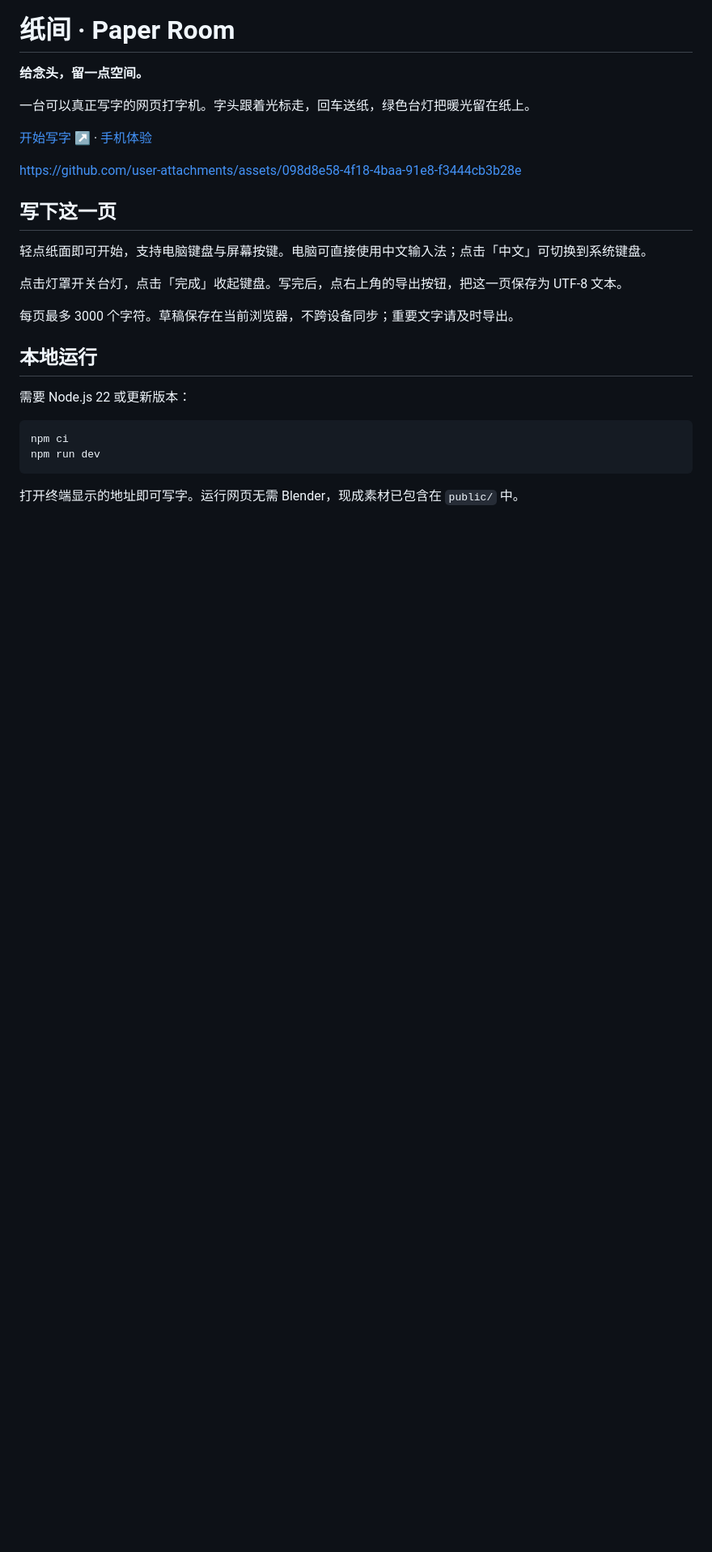
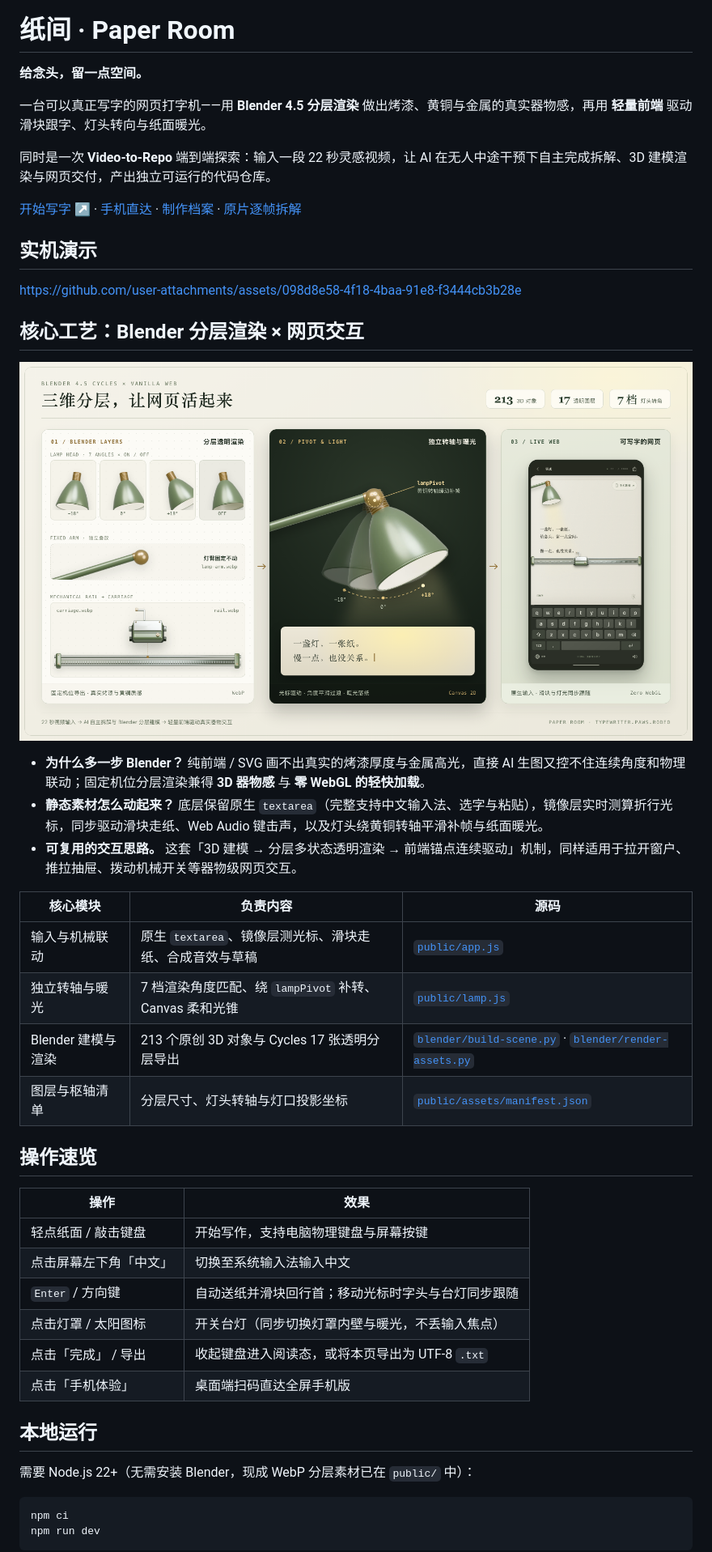
Before and after one commit to wangjs-jacky/paper-room-typewriter, a Markdown page: README.md, the part around one of its changes. Shown at 81% size. Drawn GitHub-style; pictures changed too: docs/readme/blender-layers.png (added); blank space fills up the shorter version.

Commit message:
docs: streamline README with real Blender layer showcase

````diff
--- a/README.md
+++ b/README.md
@@ -2,29 +6,51 @@
 
 **给念头，留一点空间。**
 
-一台可以真正写字的网页打字机。字头跟着光标走，回车送纸，绿色台灯把暖光留在纸上。
+一台可以真正写字的网页打字机——用 **Blender 4.5 分层渲染** 做出烤漆、黄铜与金属的真实器物感，再用 **轻量前端** 驱动滑块跟字、灯头转向与纸面暖光。
 
-[开始写字 ↗](https://typewriter.paws.rodeo/) · [手机体验](https://typewriter.paws.rodeo/mobile)
+同时是一次 **Video-to-Repo** 端到端探索：输入一段 22 秒灵感视频，让 AI 在无人中途干预下自主完成拆解、3D 建模渲染与网页交付，产出独立可运行的代码仓库。
+
+[开始写字 ↗](https://typewriter.paws.rodeo/) · [手机直达](https://typewriter.paws.rodeo/mobile) · [制作档案](https://typewriter.paws.rodeo/archive) · [原片逐帧拆解](https://typewriter.paws.rodeo/breakdown/)
+
+## 实机演示
 
 https://github.com/user-attachments/assets/098d8e58-4f18-4baa-91e8-f3444cb3b28e
 
-## 写下这一页
+## 核心工艺：Blender 分层渲染 × 网页交互
 
-轻点纸面即可开始，支持电脑键盘与屏幕按键。电脑可直接使用中文输入法；点击「中文」可切换到系统键盘。
+<p align="center">
+  <img src="docs/readme/blender-layers.png" width="100%" alt="纸间三维分层拆解图：Blender 4.5 固定机位渲染 17 张透明图层（7 档灯头转角、固定灯臂、金属导轨与滑块），经黄铜转轴缓动补帧与 Canvas 暖光，合成零 WebGL 的真实网页打字机">
+</p>
 
-点击灯罩开关台灯，点击「完成」收起键盘。写完后，点右上角的导出按钮，把这一页保存为 UTF-8 文本。
+- **为什么多一步 Blender？** 纯前端 / SVG 画不出真实的烤漆厚度与金属高光，直接 AI 生图又控不住连续角度和物理联动；固定机位分层渲染兼得 **3D 器物感** 与 **零 WebGL 的轻快加载**。
+- **静态素材怎么动起来？** 底层保留原生 `textarea`（完整支持中文输入法、选字与粘贴），镜像层实时测算折行光标，同步驱动滑块走纸、Web Audio 键击声，以及灯头绕黄铜转轴平滑补帧与纸面暖光。
+- **可复用的交互思路。** 这套「3D 建模 → 分层多状态透明渲染 → 前端锚点连续驱动」机制，同样适用于拉开窗户、推拉抽屉、拨动机械开关等器物级网页交互。
 
-每页最多 3000 个字符。草稿保存在当前浏览器，不跨设备同步；重要文字请及时导出。
+| 核心模块 | 负责内容 | 源码 |
+|---|---|---|
+| 输入与机械联动 | 原生 `textarea`、镜像层测光标、滑块走纸、合成音效与草稿 | [`public/app.js`](public/app.js) |
+| 独立转轴与暖光 | 7 档渲染角度匹配、绕 `lampPivot` 补转、Canvas 柔和光锥 | [`public/lamp.js`](public/lamp.js) |
+| Blender 建模与渲染 | 213 个原创 3D 对象与 Cycles 17 张透明分层导出 | [`blender/build-scene.py`](blender/build-scene.py) · [`blender/render-assets.py`](blender/render-assets.py) |
+| 图层与枢轴清单 | 分层尺寸、灯头转轴与灯口投影坐标 | [`public/assets/manifest.json`](public/assets/manifest.json) |
+
+## 操作速览
+
+| 操作 | 效果 |
+|---|---|
+| 轻点纸面 / 敲击键盘 | 开始写作，支持电脑物理键盘与屏幕按键 |
+| 点击屏幕左下角「中文」 | 切换至系统输入法输入中文 |
+| `Enter` / 方向键 | 自动送纸并滑块回行首；移动光标时字头与台灯同步跟随 |
+| 点击灯罩 / 太阳图标 | 开关台灯（同步切换灯罩内壁与暖光，不丢输入焦点） |
+| 点击「完成」 / 导出 | 收起键盘进入阅读态，或将本页导出为 UTF-8 `.txt` |
+| 点击「手机体验」 | 桌面端扫码直达全屏手机版 |
 
 ## 本地运行
 
-需要 Node.js 22 或更新版本：
+需要 Node.js 22+（无需安装 Blender，现成 WebP 分层素材已在 `public/` 中）：
 
 ```sh
 npm ci
 npm run dev
 ```
 
-打开终端显示的地址即可写字。运行网页无需 Blender，现成素材已包含在 `public/` 中。
-
 <details>
````
Also changed, not shown: other parts of README.md (+10 -20 lines), docs/readme/SOURCES.md (+12 -4 lines).
